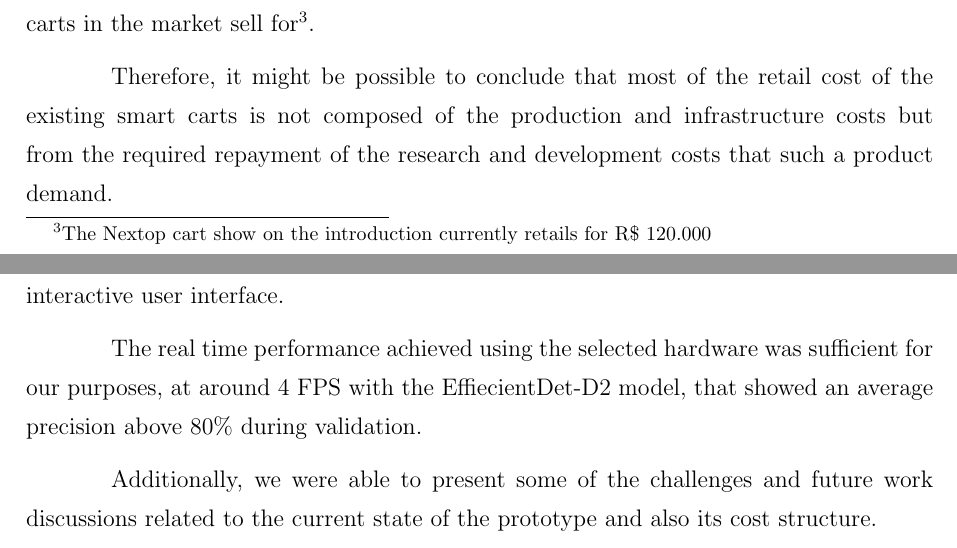
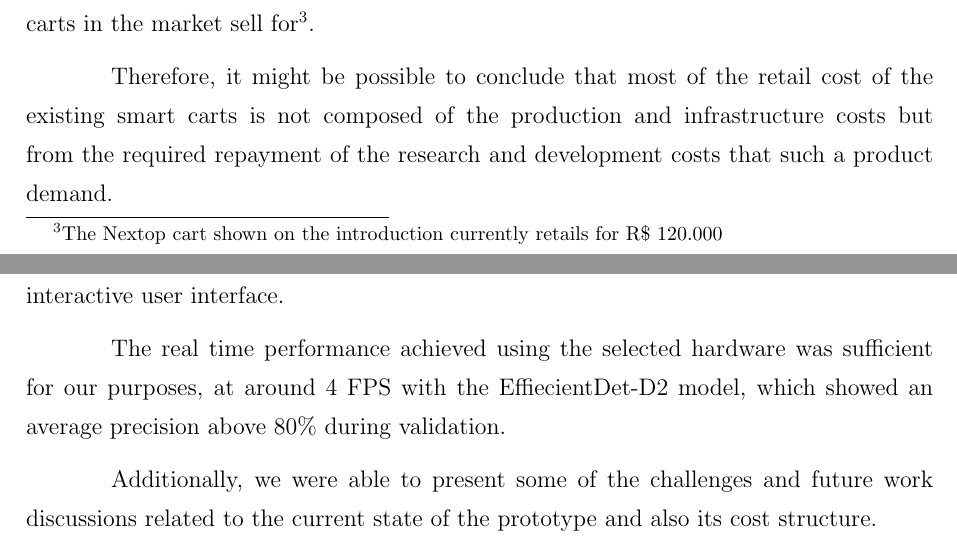
Before and after one commit to fsmiamoto/zcart, a LaTeX thesis (docs/tcc/main.tex): two parts of pages 70 and 73 of 87, joined at a grey line, cut so that both start at the same text. Compiled offline with pdfLaTeX.

Commit message:
fix(tcc): fixes typos and wording issues

```diff
--- a/docs/tcc/main.tex
+++ b/docs/tcc/main.tex
@@ -1785,7 +1785,7 @@ A more detailed overview of the items and their costs is shown on Table \ref{tbl
 Of course, the developed prototype does not include all the necessary hardware
 and software structure to deliver a successful product, but still it might show that at a
 fundamental level, the cost of such a solution might not reach the costs that
-current smart carts in the market sell for\footnote{The Nextop cart show on the
+current smart carts in the market sell for\footnote{The Nextop cart shown on the
 introduction currently retails for R\$ 120.000}.
 
 Therefore, it might be possible to conclude that most of the retail cost of the
@@ -1870,7 +1870,7 @@ successfully reached all of the desired objectives including the training of a
 object detection model and developing an interactive user interface.
 
 The real time performance achieved using the selected hardware was sufficient
-for our purposes, at around 4 FPS with the EffiecientDet-D2 model, that showed an
+for our purposes, at around 4 FPS with the EffiecientDet-D2 model, which showed an
 average precision above 80\% during validation.
 
 Additionally, we were able to present some of the challenges and future work
```
Also changed, not shown: docs/tcc/main.tex (2 more changed lines).
